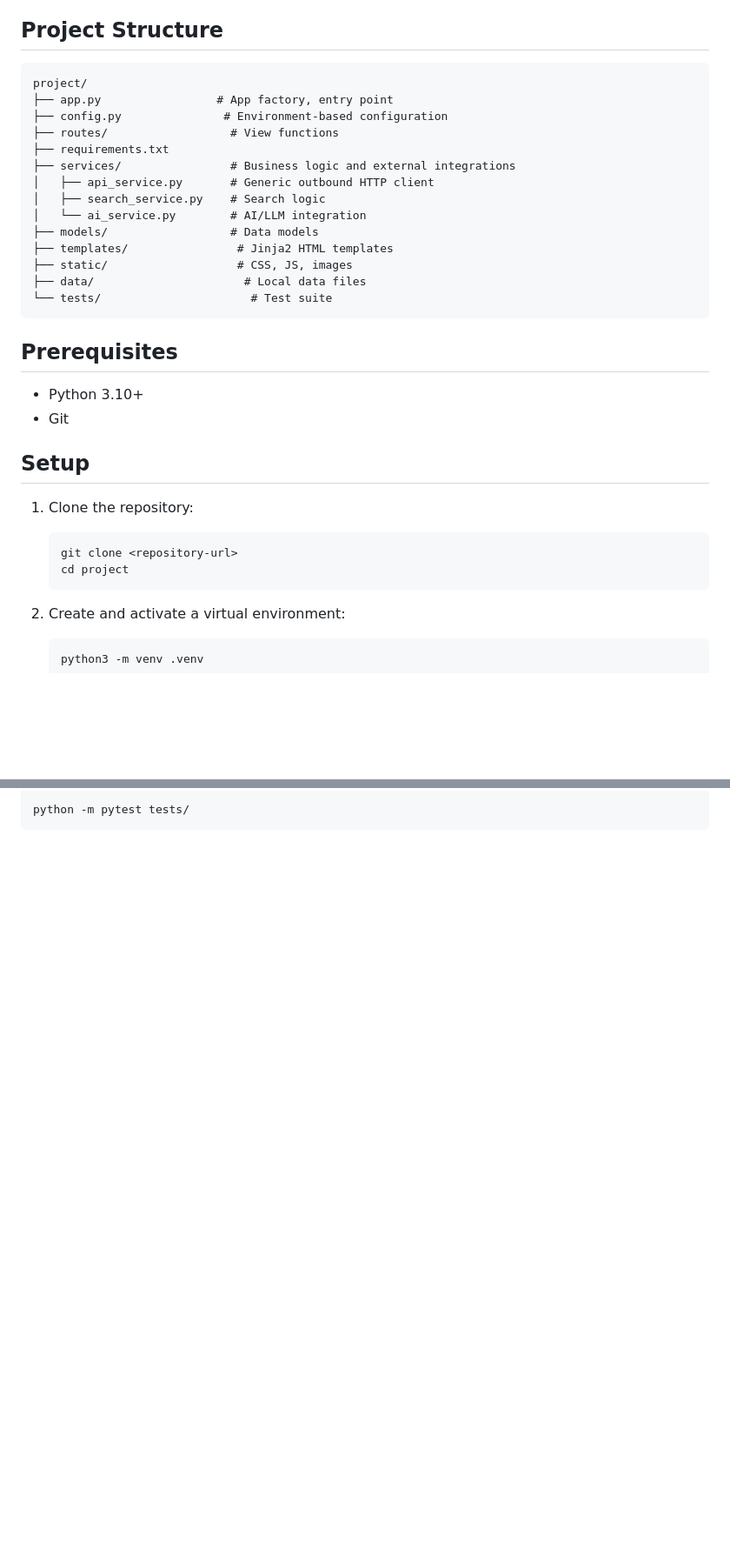
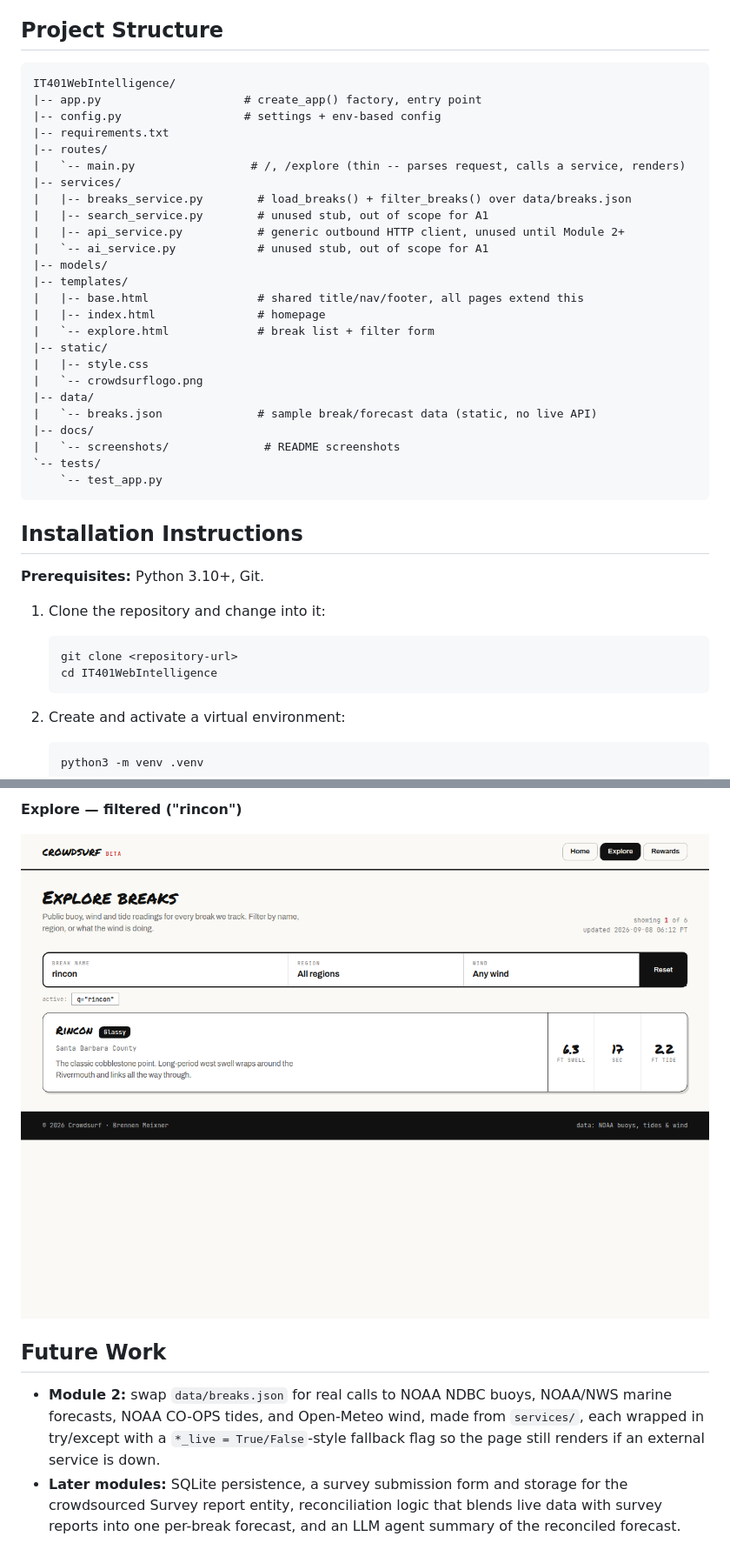
Before and after one commit to brennenmeixner/IT401WebIntelligence, a Markdown page: README.md, 2 parts joined by grey strips. Shown at 87% size. Drawn GitHub-style; pictures changed too: docs/screenshots/explore-filtered.png (added); blank space fills up the shorter version.

````diff
--- a/README.md
+++ b/README.md
@@ -6,34 +76,42 @@ are kept in their own files/directories so the codebase stays organized as it gr
 ## Project Structure
 
 ```
-project/
-├── app.py                 # App factory, entry point
-├── config.py               # Environment-based configuration
-├── routes/                  # View functions
-├── requirements.txt
-├── services/                # Business logic and external integrations
-│   ├── api_service.py       # Generic outbound HTTP client
-│   ├── search_service.py    # Search logic
-│   └── ai_service.py        # AI/LLM integration
-├── models/                  # Data models
-├── templates/                # Jinja2 HTML templates
-├── static/                   # CSS, JS, images
-├── data/                      # Local data files
-└── tests/                      # Test suite
+IT401WebIntelligence/
+|-- app.py                     # create_app() factory, entry point
+|-- config.py                  # settings + env-based config
+|-- requirements.txt
+|-- routes/
+|   `-- main.py                 # /, /explore (thin -- parses request, calls a service, renders)
+|-- services/
+|   |-- breaks_service.py        # load_breaks() + filter_breaks() over data/breaks.json
+|   |-- search_service.py        # unused stub, out of scope for A1
+|   |-- api_service.py           # generic outbound HTTP client, unused until Module 2+
+|   `-- ai_service.py            # unused stub, out of scope for A1
+|-- models/
+|-- templates/
+|   |-- base.html                # shared title/nav/footer, all pages extend this
+|   |-- index.html               # homepage
+|   `-- explore.html             # break list + filter form
+|-- static/
+|   |-- style.css
+|   `-- crowdsurflogo.png
+|-- data/
+|   `-- breaks.json              # sample break/forecast data (static, no live API)
+|-- docs/
+|   `-- screenshots/              # README screenshots
+`-- tests/
+    `-- test_app.py
 ```
 
-## Prerequisites
+## Installation Instructions
 
-- Python 3.10+
-- Git
+**Prerequisites:** Python 3.10+, Git.
 
-## Setup
-
-1. Clone the repository:
+1. Clone the repository and change into it:
 
    ```bash
    git clone <repository-url>
-   cd project
+   cd IT401WebIntelligence
    ```
 
 2. Create and activate a virtual environment:
@@ -83,4 +159,16 @@ With the virtual environment activated:
 
-```bash
-python -m pytest tests/
-```
+**Explore — filtered ("rincon")**
+
+![Explore, filtered by break name](docs/screenshots/explore-filtered.png)
+
+## Future Work
+
+- **Module 2:** swap `data/breaks.json` for real calls to NOAA NDBC
+  buoys, NOAA/NWS marine forecasts, NOAA CO-OPS tides, and Open-Meteo
+  wind, made from `services/`, each wrapped in try/except with a
+  `*_live = True/False`-style fallback flag so the page still renders if
+  an external service is down.
+- **Later modules:** SQLite persistence, a survey submission form and
+  storage for the crowdsourced Survey report entity, reconciliation logic
+  that blends live data with survey reports into one per-break forecast,
+  and an LLM agent summary of the reconciled forecast.
````
Also changed, not shown: other parts of README.md (+88 -20 lines), docs/screenshots/explore.png (added), docs/screenshots/homepage.png (added), 1 other file.
